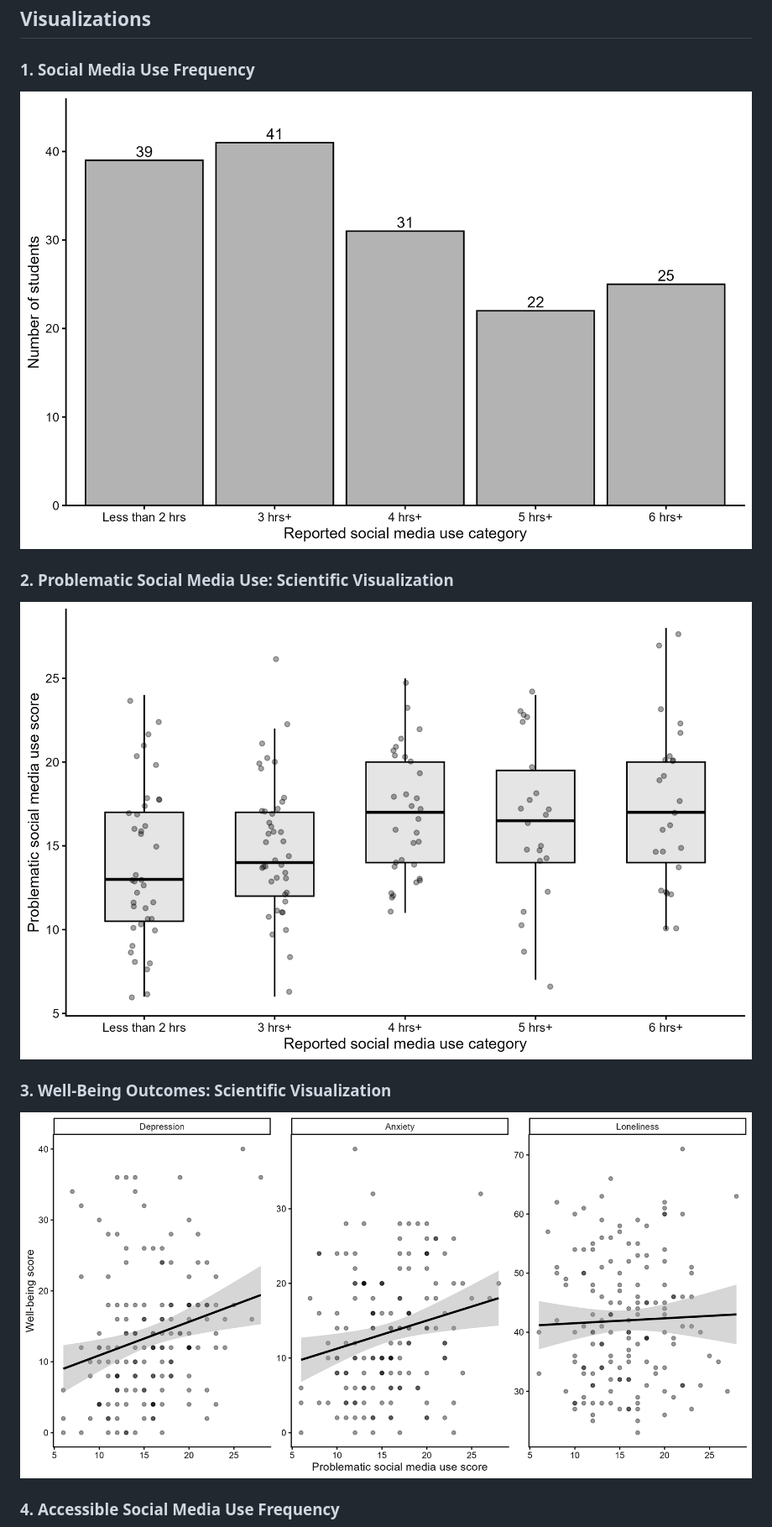
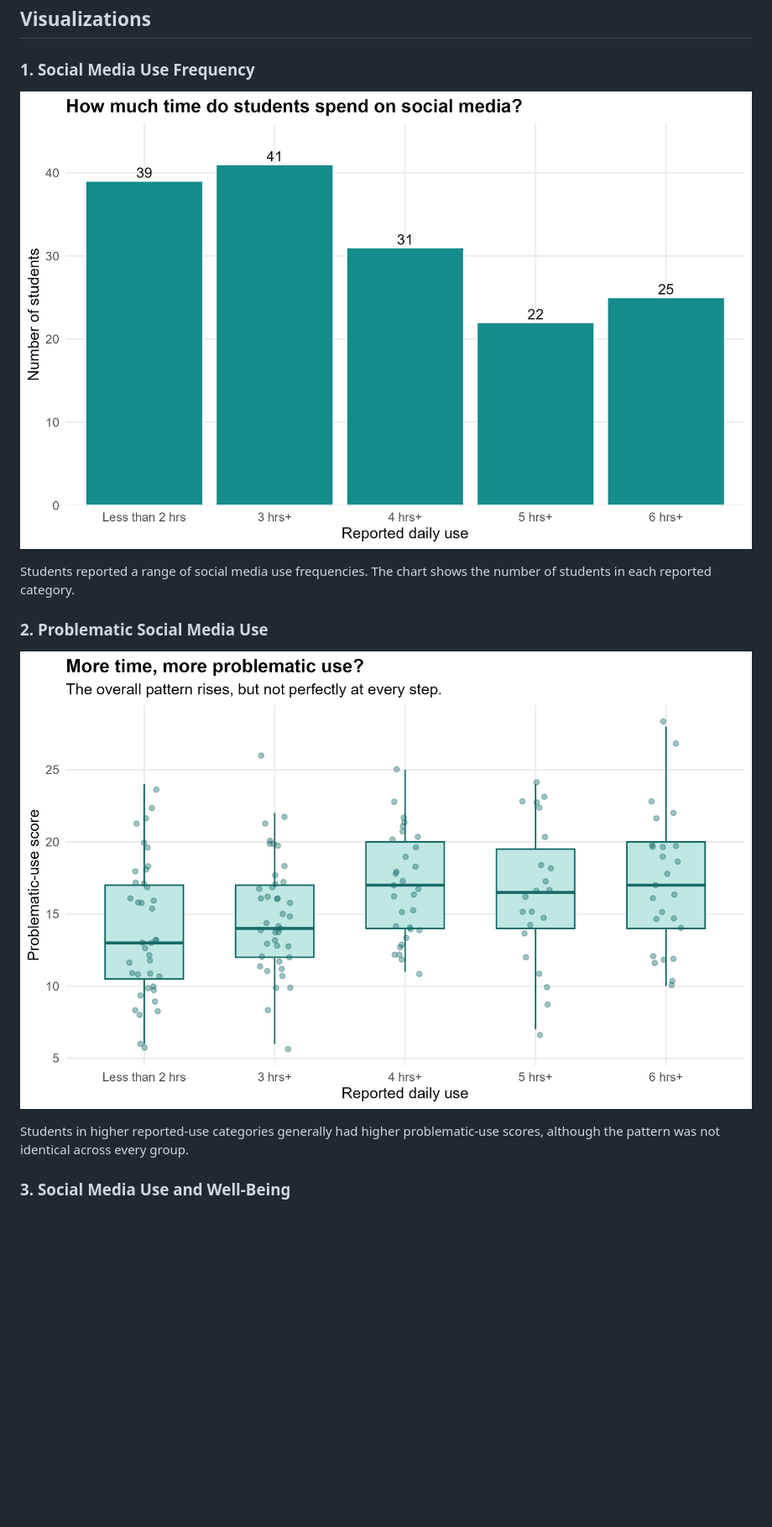
Before and after one commit to nikbakhtzadeh-bit/SocialMedia_Story, a Markdown page: README.md, the part around the change printed below. Shown: that part at 84% size. Rendered like a GitHub page; pictures changed too: figures/problematic_use_accessible.png; blank space fills up the shorter version.

Commit message:
Keep only three accessible visualizations

```diff
--- a/README.md
+++ b/README.md
@@ -23,15 +23,15 @@ These are observational findings and do not establish cause-and-effect relations
 
 ### 1. Social Media Use Frequency
 
-![Social media use frequency](figures/social_media_frequency.png)
+![Social media use frequency](figures/social_media_frequency_accessible.png)
 
-### 2. Problematic Social Media Use: Scientific Visualization
+Students reported a range of social media use frequencies. The chart shows the number of students in each reported category.
 
-![Problematic use scientific visualization](figures/problematic_use_scientific.png)
+### 2. Problematic Social Media Use
 
-### 3. Well-Being Outcomes: Scientific Visualization
+![Problematic social media use](figures/problematic_use_accessible.png)
 
-![Well-being scientific visualization](figures/wellbeing_scientific.png)
+Students in higher reported-use categories generally had higher problematic-use scores, although the pattern was not identical across every group.
 
-### 4. Accessible Social Media Use Frequency
+### 3. Social Media Use and Well-Being
 
```
Also changed, not shown: other parts of README.md (+5 -9 lines), 2 other files.
